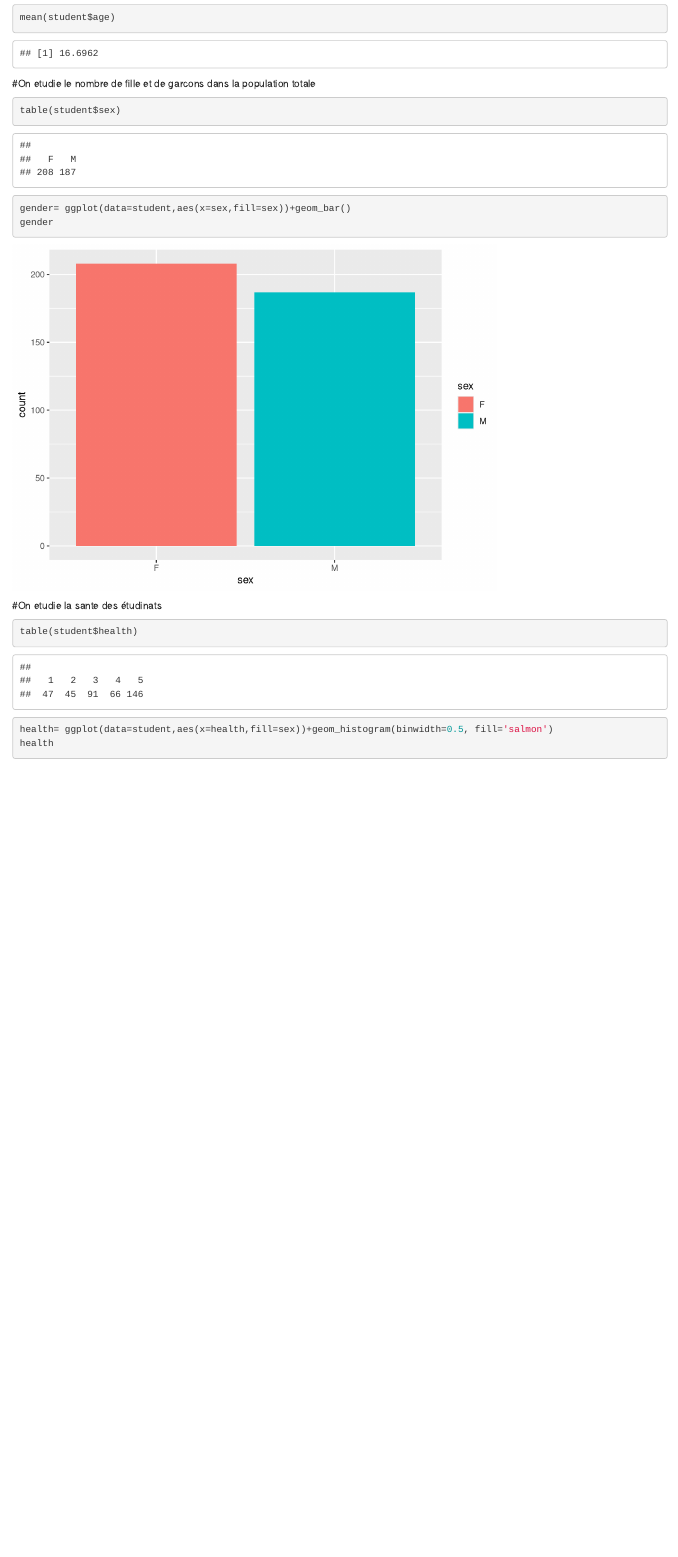
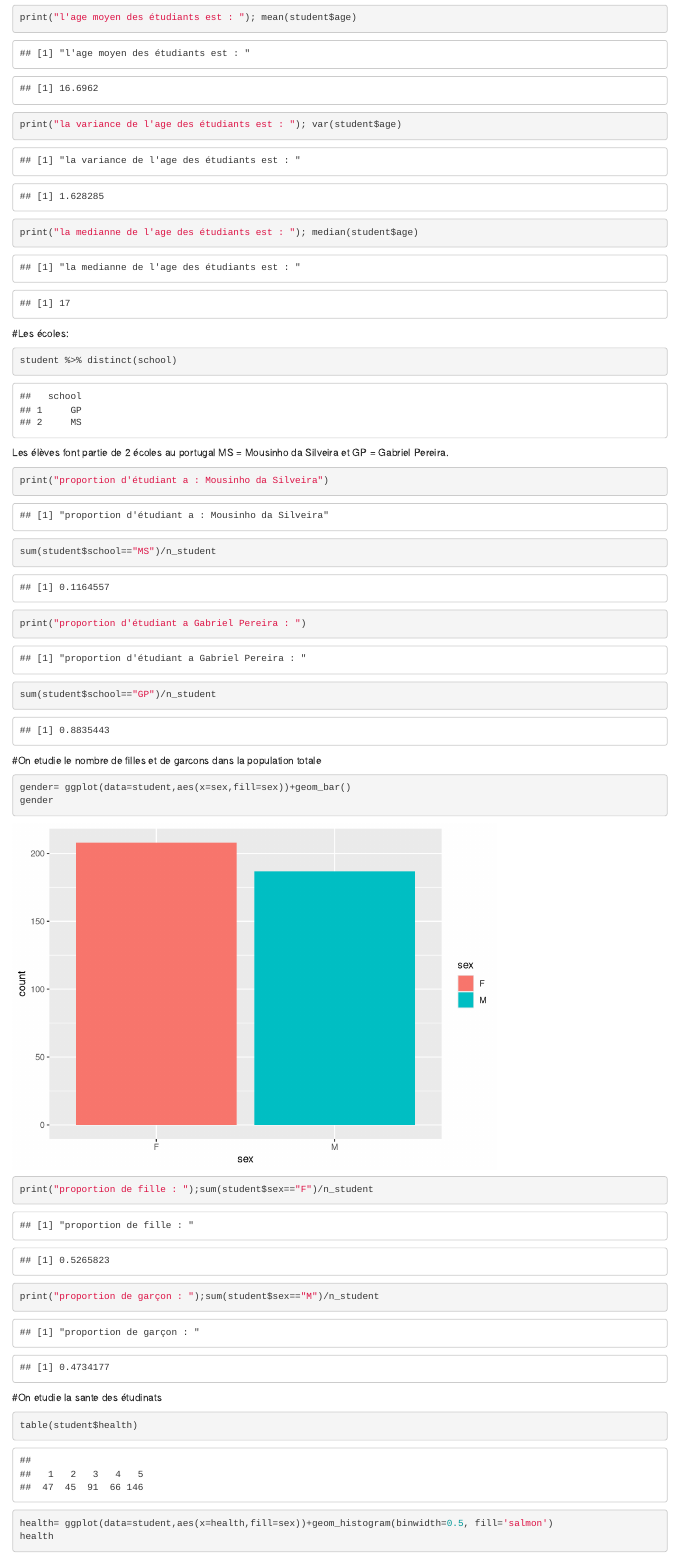
Before and after one commit to ThibautMrl/KaggleProject, an R Markdown document (Kaggle.Rmd): the page in a window 1100 px wide, from 1120 px down before the commit and from 1430 px down after it. Rendered offline with R 4.5, knitr and Pandoc, with nearby package versions.

Commit message:
Ajout d'info sur les étudiants

````diff
--- a/Kaggle.Rmd
+++ b/Kaggle.Rmd
@@ -41,15 +46,34 @@ age
+print("l'age moyen des étudiants est : "); mean(student$age)
+print("la variance de l'age des étudiants est : "); var(student$age)
+print("la medianne de l'age des étudiants est : "); median(student$age)
+```
 
-mean(student$age)
+#Les écoles:
+```{r}
+student %>% distinct(school)
+```
+Les élèves font partie de 2 écoles au portugal MS = Mousinho da Silveira et GP = Gabriel Pereira.
+
+```{r}
+print("proportion d'étudiant a : Mousinho da Silveira")
+sum(student$school=="MS")/n_student
+print("proportion d'étudiant a Gabriel Pereira : ")
+sum(student$school=="GP")/n_student
+
 ```
 
 
-#On etudie le nombre de fille et de garcons dans la population totale
+#On etudie le nombre de filles et de garcons dans la population totale
 
 ```{r}
-table(student$sex)
 gender= ggplot(data=student,aes(x=sex,fill=sex))+geom_bar()
 gender
 ```
+```{r}
+print("proportion de fille : ");sum(student$sex=="F")/n_student
+print("proportion de garçon : ");sum(student$sex=="M")/n_student
+```
+
 #On etudie la sante des étudinats
 
 ```{r}
````
Also changed, not shown: Kaggle.Rmd (11 more changed lines).
